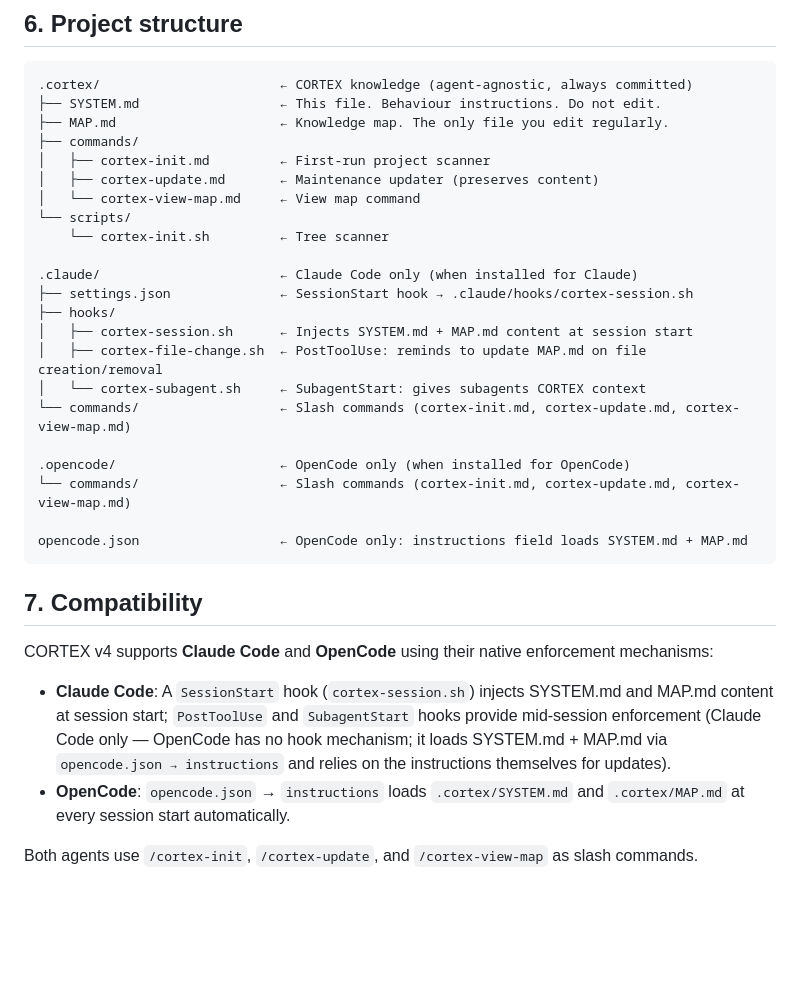
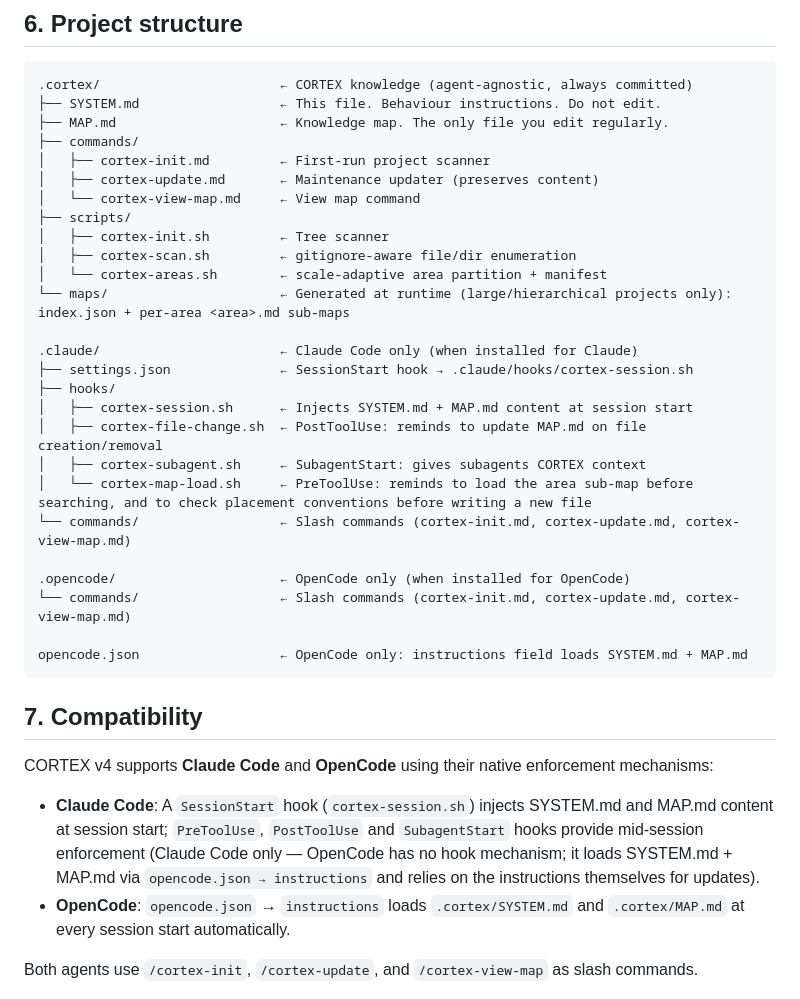
Before and after one commit to MaverickLBP/cortex, a Markdown page: .cortex/SYSTEM.md, the part around the change. Drawn GitHub-style; blank space fills up the shorter version.

Commit message:
docs: sync SYSTEM.md structure diagram + compatibility section with hierarchical map files

```diff
--- a/.cortex/SYSTEM.md
+++ b/.cortex/SYSTEM.md
@@ -135,15 +135,19 @@ The agent reads MAP.md and presents it to the user in a readable format.
 │   ├── cortex-init.md         ← First-run project scanner
 │   ├── cortex-update.md       ← Maintenance updater (preserves content)
 │   └── cortex-view-map.md     ← View map command
-└── scripts/
-    └── cortex-init.sh         ← Tree scanner
+├── scripts/
+│   ├── cortex-init.sh         ← Tree scanner
+│   ├── cortex-scan.sh         ← gitignore-aware file/dir enumeration
+│   └── cortex-areas.sh        ← scale-adaptive area partition + manifest
+└── maps/                      ← Generated at runtime (large/hierarchical projects only): index.json + per-area <area>.md sub-maps
 
 .claude/                       ← Claude Code only (when installed for Claude)
 ├── settings.json              ← SessionStart hook → .claude/hooks/cortex-session.sh
 ├── hooks/
 │   ├── cortex-session.sh      ← Injects SYSTEM.md + MAP.md content at session start
 │   ├── cortex-file-change.sh  ← PostToolUse: reminds to update MAP.md on file creation/removal
-│   └── cortex-subagent.sh     ← SubagentStart: gives subagents CORTEX context
+│   ├── cortex-subagent.sh     ← SubagentStart: gives subagents CORTEX context
+│   └── cortex-map-load.sh     ← PreToolUse: reminds to load the area sub-map before searching, and to check placement conventions before writing a new file
 └── commands/                  ← Slash commands (cortex-init.md, cortex-update.md, cortex-view-map.md)
 
 .opencode/                     ← OpenCode only (when installed for OpenCode)
@@ -156,7 +160,7 @@ opencode.json                  ← OpenCode only: instructions field loads SYSTE
 
 CORTEX v4 supports **Claude Code** and **OpenCode** using their native enforcement mechanisms:
 
-- **Claude Code**: A `SessionStart` hook (`cortex-session.sh`) injects SYSTEM.md and MAP.md content at session start; `PostToolUse` and `SubagentStart` hooks provide mid-session enforcement (Claude Code only — OpenCode has no hook mechanism; it loads SYSTEM.md + MAP.md via `opencode.json → instructions` and relies on the instructions themselves for updates).
+- **Claude Code**: A `SessionStart` hook (`cortex-session.sh`) injects SYSTEM.md and MAP.md content at session start; `PreToolUse`, `PostToolUse` and `SubagentStart` hooks provide mid-session enforcement (Claude Code only — OpenCode has no hook mechanism; it loads SYSTEM.md + MAP.md via `opencode.json → instructions` and relies on the instructions themselves for updates).
 - **OpenCode**: `opencode.json` → `instructions` loads `.cortex/SYSTEM.md` and `.cortex/MAP.md` at every session start automatically.
 
 Both agents use `/cortex-init`, `/cortex-update`, and `/cortex-view-map` as slash commands.
```
